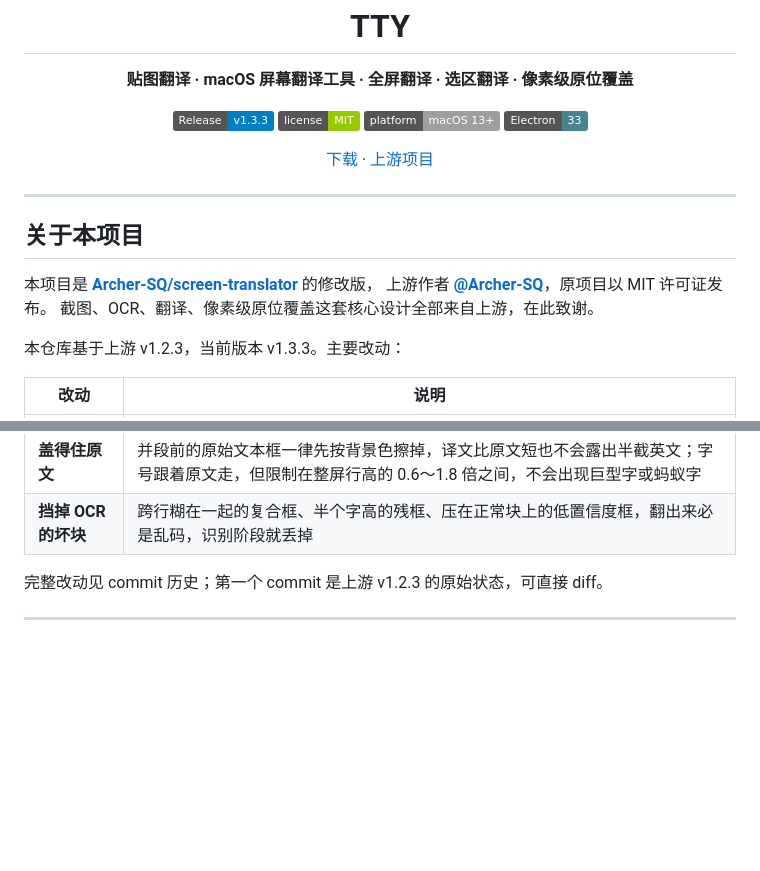
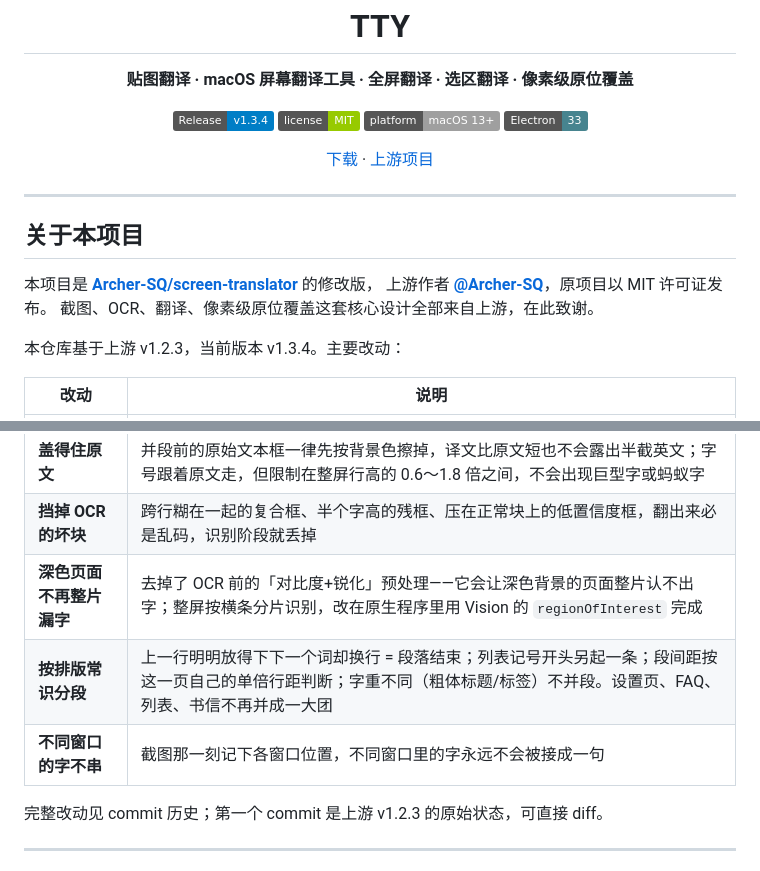
Before and after one commit to kistCc/TTY, a Markdown page: README.md, 2 parts joined by grey strips. GitHub-like rendering; badges without logos; blank space fills up the shorter version.

Commit message:
README：更新到 v1.3.4，补上本版改动
Co-Authored-By: Claude Opus 5 <noreply@anthropic.com>
Claude-Session: https://claude.ai/code/session_016RRpTY2oCxDcTtVdSC6Zng

```diff
--- a/README.md
+++ b/README.md
@@ -7,7 +7,7 @@
 <p align="center"><strong>贴图翻译 · macOS 屏幕翻译工具 · 全屏翻译 · 选区翻译 · 像素级原位覆盖</strong></p>
 
 <p align="center">
-  <a href="https://github.com/kistCc/TTY/releases/latest"><img src="https://img.shields.io/badge/Release-v1.3.3-blue?style=flat" alt="Release"></a>
+  <a href="https://github.com/kistCc/TTY/releases/latest"><img src="https://img.shields.io/badge/Release-v1.3.4-blue?style=flat" alt="Release"></a>
   <a href="https://github.com/kistCc/TTY/blob/main/LICENSE"><img src="https://img.shields.io/badge/license-MIT-green?style=flat" alt="License"></a>
   <img src="https://img.shields.io/badge/platform-macOS%2013%2B-lightgrey?style=flat" alt="macOS">
   <img src="https://img.shields.io/badge/Electron-33-47848f?style=flat" alt="Electron">
@@ -26,7 +26,7 @@
 上游作者 **[@Archer-SQ](https://github.com/Archer-SQ)**，原项目以 MIT 许可证发布。
 截图、OCR、翻译、像素级原位覆盖这套核心设计全部来自上游，在此致谢。
 
-本仓库基于上游 v1.2.3，当前版本 v1.3.3。主要改动：
+本仓库基于上游 v1.2.3，当前版本 v1.3.4。主要改动：
 
 | 改动 | 说明 |
 |---|---|
@@ -44,6 +44,9 @@
 | **整段翻译整段覆盖** | 全屏翻译不再一行一译一贴：识别出的文本块先按垂直中心聚成行、再按行距/左边缘/字号并成段，整段一次送去翻译、整段折行贴回，句子不会再从中间断开 |
 | **盖得住原文** | 并段前的原始文本框一律先按背景色擦掉，译文比原文短也不会露出半截英文；字号跟着原文走，但限制在整屏行高的 0.6～1.8 倍之间，不会出现巨型字或蚂蚁字 |
 | **挡掉 OCR 的坏块** | 跨行糊在一起的复合框、半个字高的残框、压在正常块上的低置信度框，翻出来必是乱码，识别阶段就丢掉 |
+| **深色页面不再整片漏字** | 去掉了 OCR 前的「对比度+锐化」预处理——它会让深色背景的页面整片认不出字；整屏按横条分片识别，改在原生程序里用 Vision 的 `regionOfInterest` 完成 |
+| **按排版常识分段** | 上一行明明放得下下一个词却换行 = 段落结束；列表记号开头另起一条；段间距按这一页自己的单倍行距判断；字重不同（粗体标题/标签）不并段。设置页、FAQ、列表、书信不再并成一大团 |
+| **不同窗口的字不串** | 截图那一刻记下各窗口位置，不同窗口里的字永远不会被接成一句 |
 
 完整改动见 commit 历史；第一个 commit 是上游 v1.2.3 的原始状态，可直接 diff。
 
```
